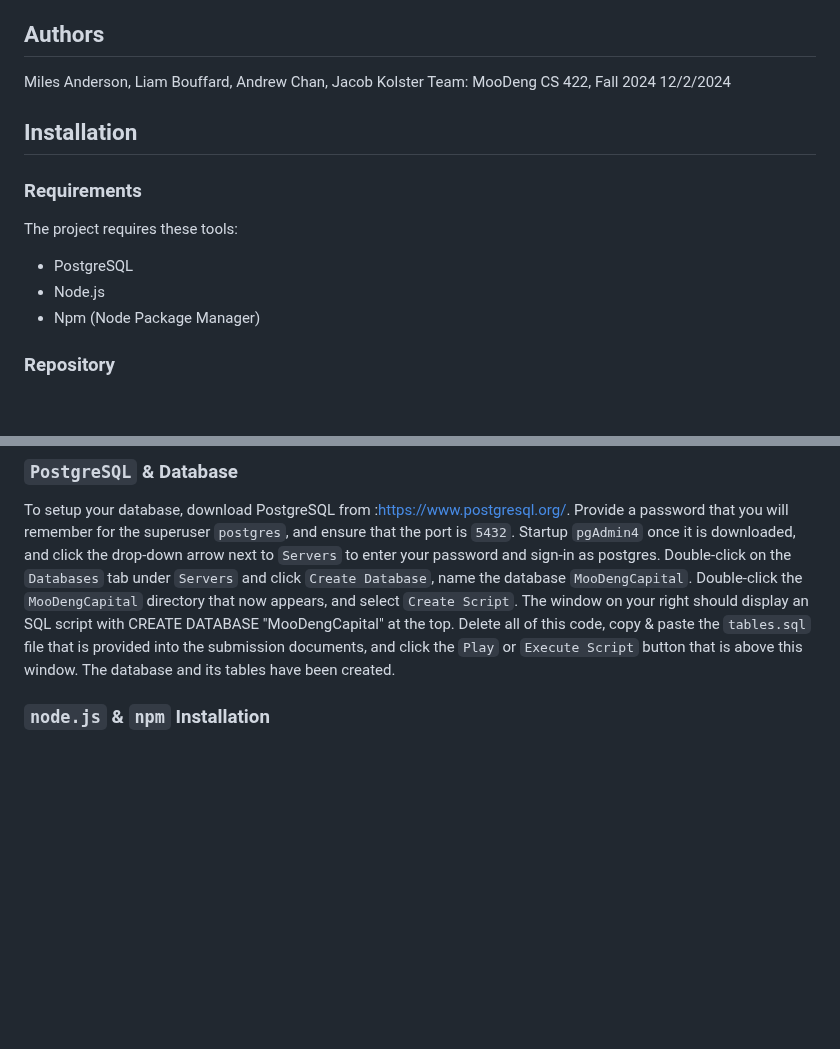
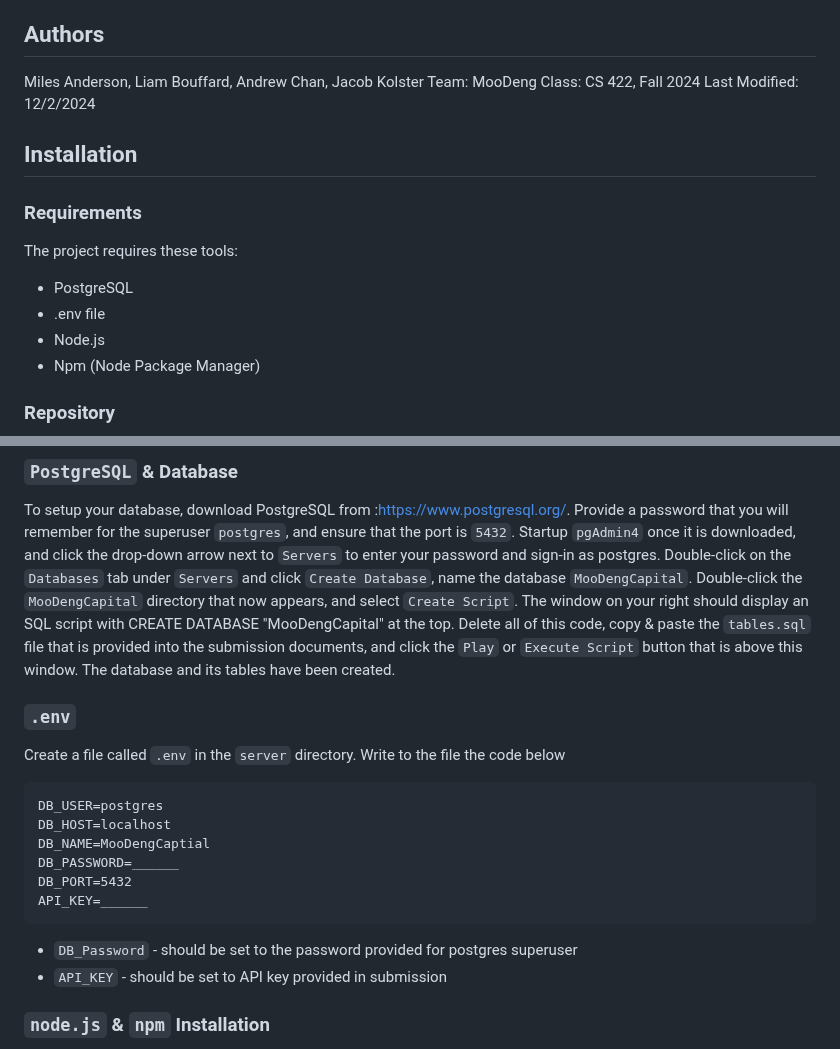
Before and after one commit to MilesAnderson/CS422, a Markdown page: README.md, 2 parts joined by grey strips. GitHub-like rendering; blank space fills up the shorter version.

````diff
--- a/README.md
+++ b/README.md
@@ -7,16 +7,17 @@ a registered trader, users are provided a clean-slate balance of $10,000 to buil
 
 ## Authors
 
-Miles Anderson, Liam Bouffard, Andrew Chan, Jacob Kolster
-Team: MooDeng
-CS 422, Fall 2024
-12/2/2024
+Miles Anderson, Liam Bouffard, Andrew Chan, Jacob Kolster </br>
+Team: MooDeng </br>
+Class: CS 422, Fall 2024 </br>
+Last Modified: 12/2/2024
 
 ## Installation
 
 ### Requirements
 The project requires these tools:
 * PostgreSQL
+* .env file
 * Node.js
 * Npm (Node Package Manager)
 
@@ -28,6 +29,20 @@ git pull https://github.com/AndrewChan8/CS422/tree/main
 
 ### `PostgreSQL` & Database
 To setup your database, download PostgreSQL from :[https://www.postgresql.org/](https://www.postgresql.org/). Provide a password that you will remember for the superuser `postgres`, and ensure that the port is `5432`. Startup `pgAdmin4` once it is downloaded, and click the drop-down arrow next to `Servers` to enter your password and sign-in as postgres. Double-click on the `Databases` tab under `Servers` and click `Create Database`, name the database `MooDengCapital`. Double-click the `MooDengCapital` directory that now appears, and select `Create Script`. The window on your right should display an SQL script with CREATE DATABASE "MooDengCapital" at the top. Delete all of this code, copy & paste the `tables.sql` file that is provided into the submission documents, and click the `Play` or `Execute Script` button that is above this window. The database and its tables have been created.
+
+### `.env`
+
+Create a file called `.env` in the `server` directory. Write to the file the code below
+```
+DB_USER=postgres
+DB_HOST=localhost
+DB_NAME=MooDengCaptial
+DB_PASSWORD=______
+DB_PORT=5432
+API_KEY=______
+```
+* `DB_Password` - should be set to the password provided for postgres superuser
+* `API_KEY` - should be set to API key provided in submission
 
 ### `node.js` & `npm` Installation
 
````
Also changed, not shown: server/README.md (+1 -8 lines).
